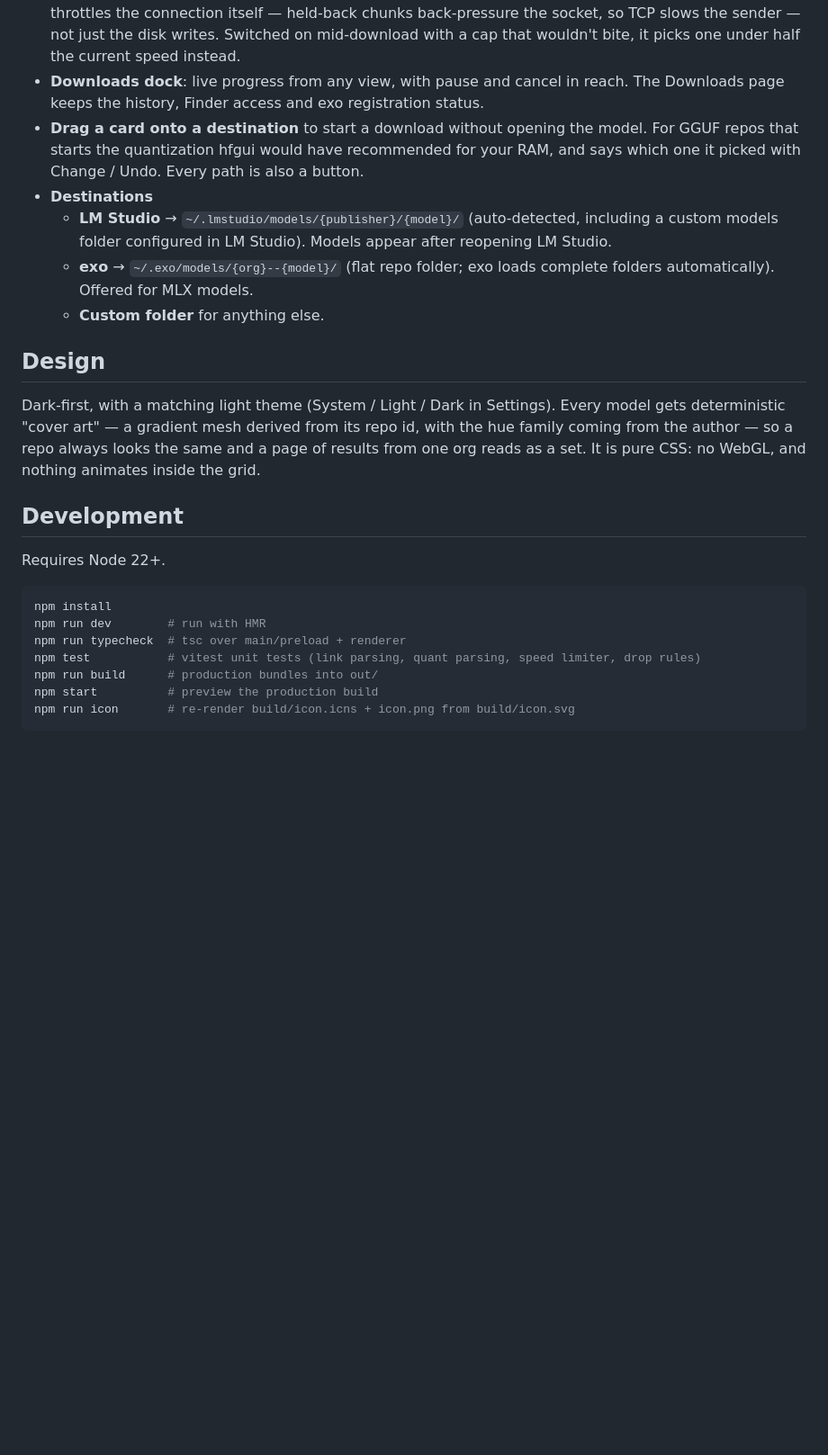
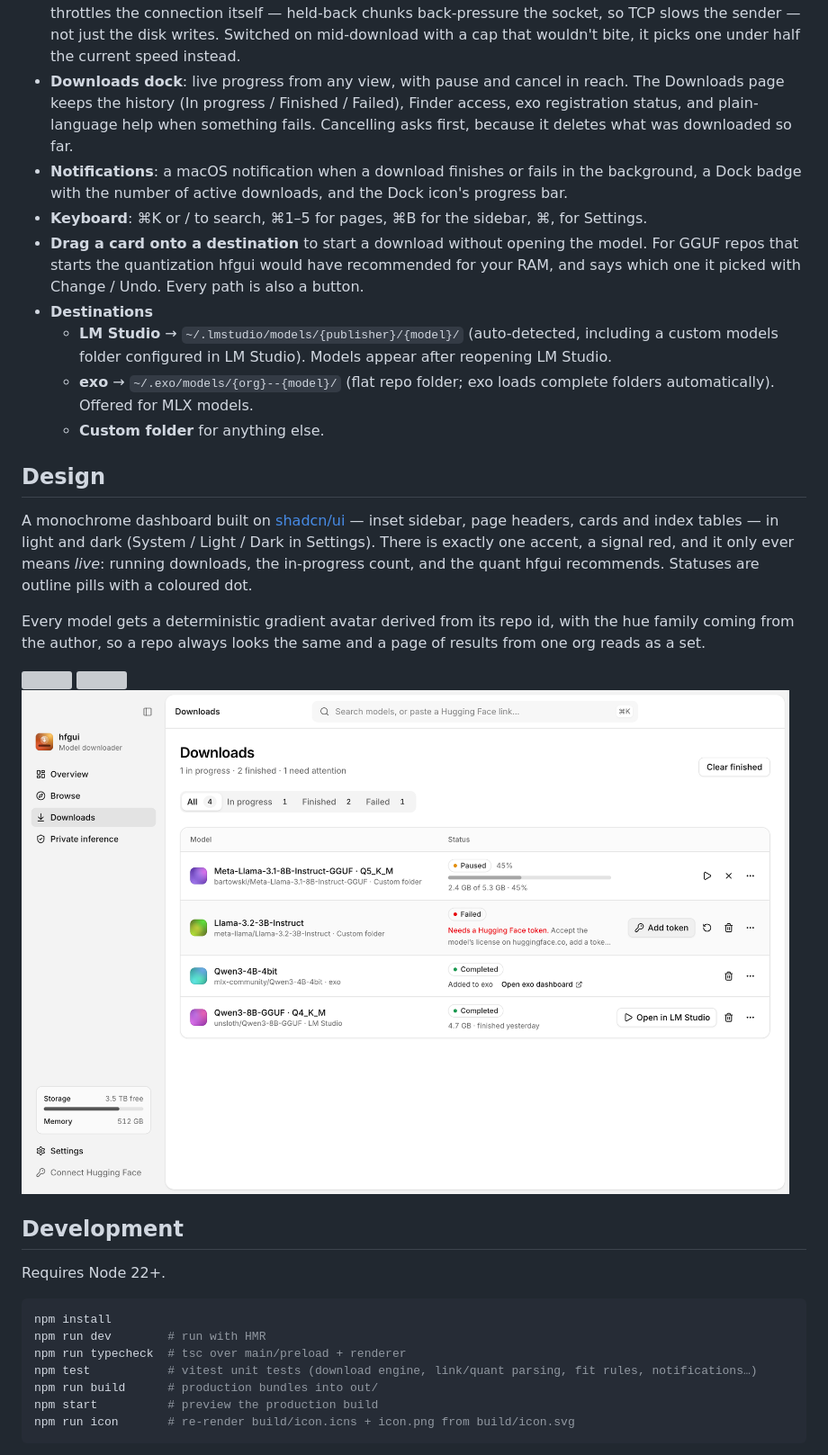
Before and after one commit to jakubsejkora/hfgui, a Markdown page: README.md, the part around one of its changes. Shown at 90% size. Drawn GitHub-style; pictures changed too: docs/screenshot-downloads.png (added); blank space fills up the shorter version; grey boxes are pictures that could not be loaded.

```diff
--- a/README.md
+++ b/README.md
@@ -26,7 +31,13 @@ folders where **LM Studio** and **exo** pick them up. No manual file moving.
   back-pressure the socket, so TCP slows the sender — not just the disk writes. Switched on
   mid-download with a cap that wouldn't bite, it picks one under half the current speed instead.
 - **Downloads dock**: live progress from any view, with pause and cancel in reach. The
-  Downloads page keeps the history, Finder access and exo registration status.
+  Downloads page keeps the history (In progress / Finished / Failed), Finder access, exo
+  registration status, and plain-language help when something fails. Cancelling asks first,
+  because it deletes what was downloaded so far.
+- **Notifications**: a macOS notification when a download finishes or fails in the
+  background, a Dock badge with the number of active downloads, and the Dock icon's
+  progress bar.
+- **Keyboard**: ⌘K or / to search, ⌘1–5 for pages, ⌘B for the sidebar, ⌘, for Settings.
 - **Drag a card onto a destination** to start a download without opening the model. For
   GGUF repos that starts the quantization hfgui would have recommended for your RAM, and
   says which one it picked with Change / Undo. Every path is also a button.
@@ -39,10 +50,19 @@ folders where **LM Studio** and **exo** pick them up. No manual file moving.
 
 ## Design
 
-Dark-first, with a matching light theme (System / Light / Dark in Settings). Every model
-gets deterministic "cover art" — a gradient mesh derived from its repo id, with the hue
-family coming from the author — so a repo always looks the same and a page of results from
-one org reads as a set. It is pure CSS: no WebGL, and nothing animates inside the grid.
+A monochrome dashboard built on [shadcn/ui](https://ui.shadcn.com) — inset sidebar, page
+headers, cards and index tables — in light and dark (System / Light / Dark in Settings).
+There is exactly one accent, a signal red, and it only ever means *live*: running
+downloads, the in-progress count, and the quant hfgui recommends. Statuses are outline
+pills with a coloured dot.
+
+Every model gets a deterministic gradient avatar derived from its repo id, with the hue
+family coming from the author, so a repo always looks the same and a page of results from
+one org reads as a set.
+
+![](docs/screenshot-browse.png)
+![](docs/screenshot-detail.png)
+![](docs/screenshot-downloads.png)
 
 ## Development
 
@@ -52,7 +72,7 @@ Requires Node 22+.
 npm install
 npm run dev        # run with HMR
 npm run typecheck  # tsc over main/preload + renderer
-npm test           # vitest unit tests (link parsing, quant parsing, speed limiter, drop rules)
+npm test           # vitest unit tests (download engine, link/quant parsing, fit rules, notifications…)
 npm run build      # production bundles into out/
 npm start          # preview the production build
 npm run icon       # re-render build/icon.icns + icon.png from build/icon.svg
```
Also changed, not shown: other parts of README.md (+15 -4 lines), docs/screenshot-overview.png (added), 4 other files.
